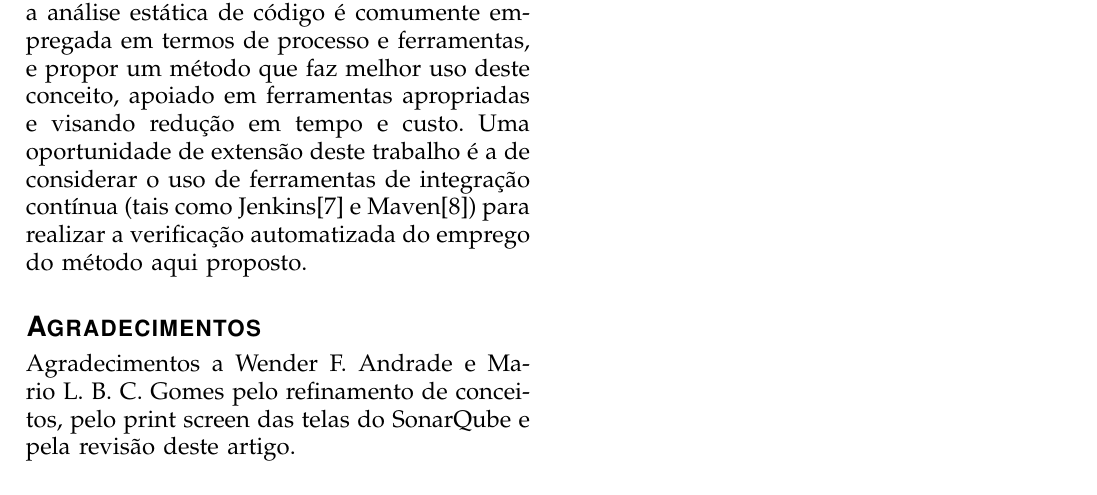
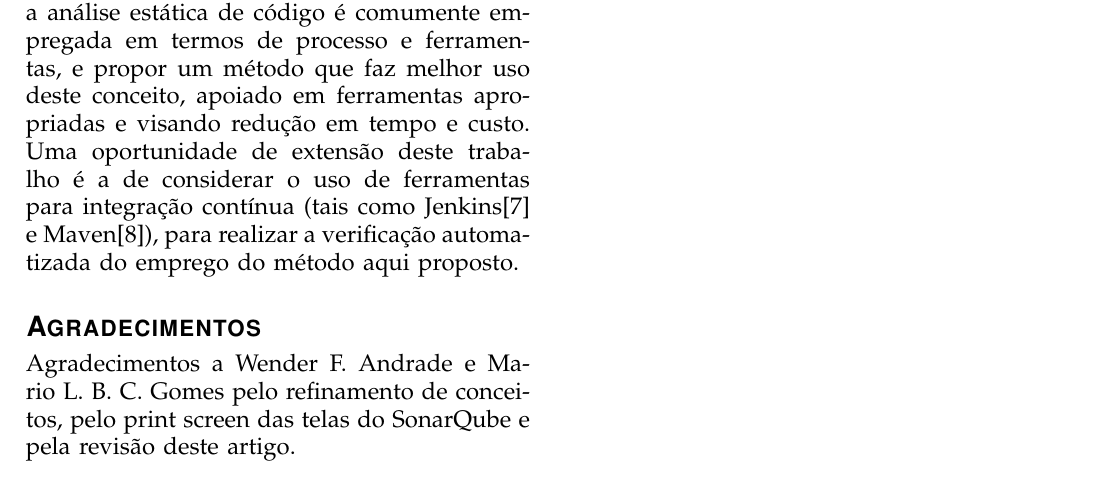
Before and after one commit to medeiros/paper-static-analyzer, a LaTeX paper (paper-static-analyzer.tex): part of page 7 of 7, cut so that both start at the same text. Compiled offline with pdfLaTeX.

Commit message:
grammar correction

```diff
--- a/paper-static-analyzer.tex
+++ b/paper-static-analyzer.tex
@@ -310,7 +309,7 @@ O método aqui proposto também foi reproduzido na IDE IntelliJ, apresentando me
 
 \section{Conclusão}
 
-Este artigo procurou demonstrar a forma como a análise estática de código é comumente empregada em termos de processo e ferramentas, e propor um método que faz melhor uso deste conceito, apoiado em  ferramentas apropriadas e visando redução em tempo e custo. Uma oportunidade de extensão deste trabalho é a de considerar o uso de ferramentas de integração contínua (tais como Jenkins\cite{jenkins} e Maven\cite{maven}) para realizar a verificação automatizada do emprego do método aqui proposto.
+Este artigo procurou demonstrar a forma como a análise estática de código é comumente empregada em termos de processo e ferramentas, e propor um método que faz melhor uso deste conceito, apoiado em  ferramentas apropriadas e visando redução em tempo e custo. Uma oportunidade de extensão deste trabalho é a de considerar o uso de ferramentas para integração contínua (tais como Jenkins\cite{jenkins} e Maven\cite{maven}), para realizar a verificação automatizada do emprego do método aqui proposto.
 
 \section*{Agradecimentos}
 
```
Also changed, not shown: paper-static-analyzer.tex (1 more changed lines).
